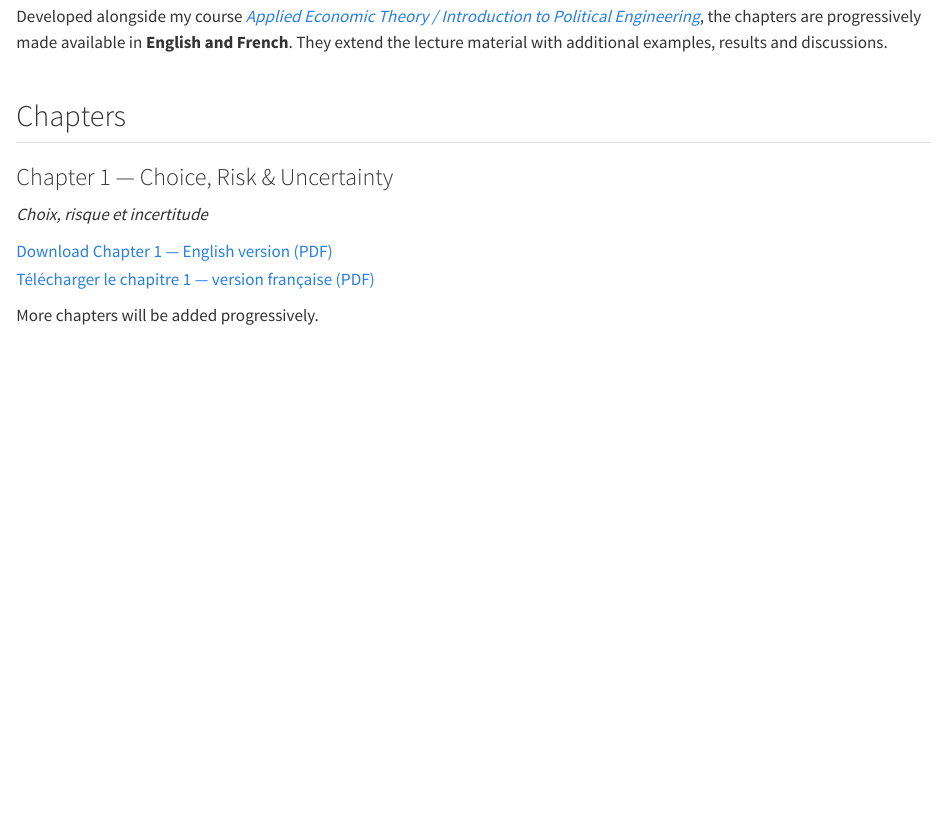
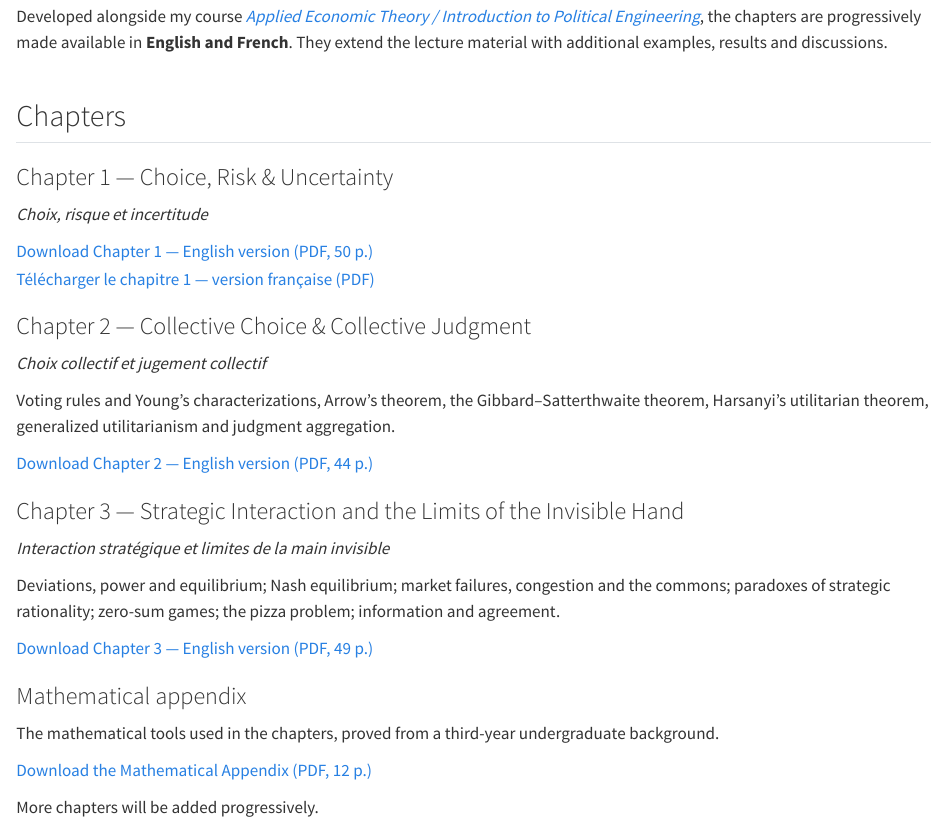
Before and after one commit to PrStephaneGonzalez/PrStephaneGonzalez.github.io, a Quarto document (books.qmd): the page in a window 1100 px wide, from 330 px down. Rendered offline with R 4.5, knitr and Pandoc in place of Quarto, with nearby package versions.

Commit message:
Books: add chapters 2 and 3 and mathematical appendix, update chapter 1
Chapter 1 (English) replaced by the current version (50 p.).
New: Chapter 2 Collective Choice & Collective Judgment (44 p.),
Chapter 3 Strategic Interaction and the Limits of the Invisible Hand (49 p.),
and the Mathematical Appendix (12 p.) that the chapters refer to.

Co-Authored-By: Claude Sonnet 5.5 <noreply@anthropic.com>
Claude-Session: https://claude.ai/code/session_01Mj4kKEXp4PGpiKfxesK6bk

```diff
--- a/books.qmd
+++ b/books.qmd
@@ -19,8 +19,30 @@
 
 *Choix, risque et incertitude*
 
-[Download Chapter 1 — English version (PDF)](assets/books/chapter-1-choice-risk-uncertainty-en.pdf)
+[Download Chapter 1 — English version (PDF, 50 p.)](assets/books/chapter-1-choice-risk-uncertainty-en.pdf)
 [Télécharger le chapitre 1 — version française (PDF)](assets/books/chapitre-1-choix-risque-incertitude-fr.pdf)
+
+### Chapter 2 — Collective Choice & Collective Judgment
+
+*Choix collectif et jugement collectif*
+
+Voting rules and Young's characterizations, Arrow's theorem, the Gibbard–Satterthwaite theorem, Harsanyi's utilitarian theorem, generalized utilitarianism and judgment aggregation.
+
+[Download Chapter 2 — English version (PDF, 44 p.)](assets/books/chapter-2-collective-choice-and-judgment-en.pdf)
+
+### Chapter 3 — Strategic Interaction and the Limits of the Invisible Hand
+
+*Interaction stratégique et limites de la main invisible*
+
+Deviations, power and equilibrium; Nash equilibrium; market failures, congestion and the commons; paradoxes of strategic rationality; zero-sum games; the pizza problem; information and agreement.
+
+[Download Chapter 3 — English version (PDF, 49 p.)](assets/books/chapter-3-strategic-interaction-en.pdf)
+
+### Mathematical appendix
+
+The mathematical tools used in the chapters, proved from a third-year undergraduate background.
+
+[Download the Mathematical Appendix (PDF, 12 p.)](assets/books/mathematical-appendix-en.pdf)
 
 More chapters will be added progressively.
 
```
Also changed, not shown: assets/books/chapter-1-choice-risk-uncertainty-en.pdf, assets/books/chapter-2-collective-choice-and-judgment-en.pdf (added), assets/books/chapter-3-strategic-interaction-en.pdf (added), assets/books/mathematical-appendix-en.pdf (added).
